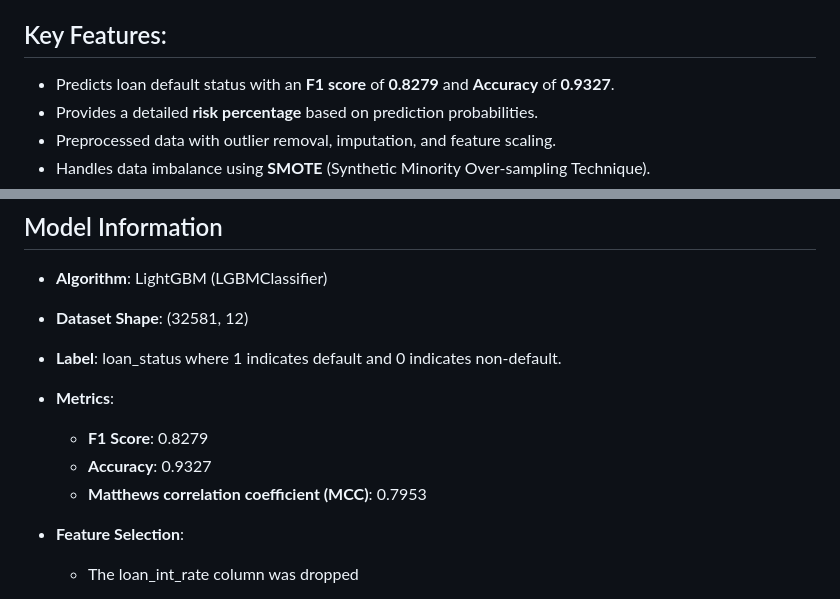
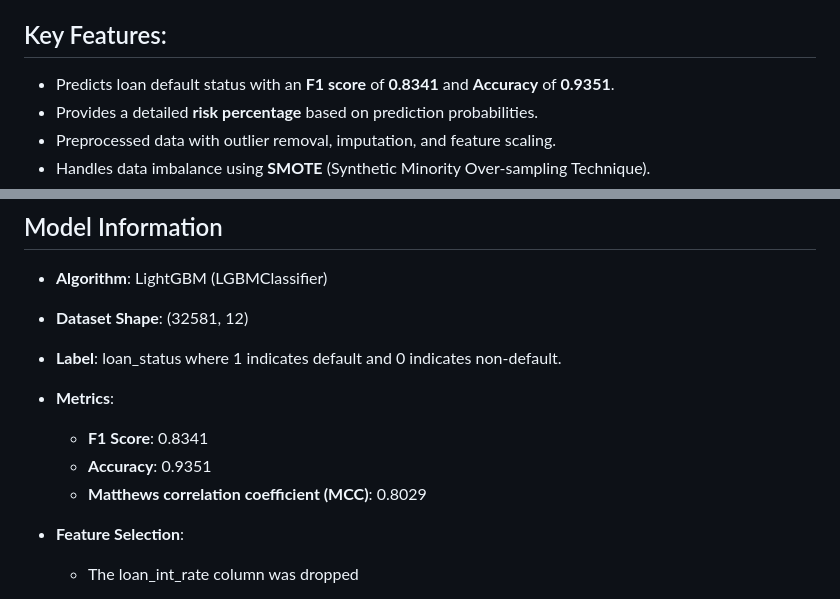
Before and after one commit to DEENA0503/default_risk_predictor, a Markdown page: README.md, 2 parts joined by grey strips. GitHub-like rendering.

```diff
--- a/README.md
+++ b/README.md
@@ -9,7 +9,7 @@ The Default Risk Predictor is a Flask-based application that predicts whether a
 The dataset is large and has outliers. LightGBM is particularly **efficient with large datasets** because it uses gradient boosting to build a series of decision trees with **leaf-wise tree growth strategy** making it **faster** and more **memory-efficient** on large datasets. Outliers often get less importance in decision trees which makes LightGBM classifier **less sensitive to ouliers**.
 
 ## Key Features:
-* Predicts loan default status with an **F1 score** of **0.8279** and **Accuracy** of **0.9327**.
+* Predicts loan default status with an **F1 score** of **0.8341** and **Accuracy** of **0.9351**.
 * Provides a detailed **risk percentage** based on prediction probabilities.
 * Preprocessed data with outlier removal, imputation, and feature scaling.
 * Handles data imbalance using **SMOTE** (Synthetic Minority Over-sampling Technique).
@@ -50,9 +50,9 @@ The dataset is large and has outliers. LightGBM is particularly **efficient with
 * **Label**: loan_status where 1 indicates default and 0 indicates non-default.
 
 * **Metrics**:
-  * **F1 Score**: 0.8279
-  * **Accuracy**: 0.9327
-  * **Matthews correlation coefficient (MCC)**: 0.7953
+  * **F1 Score**: 0.8341
+  * **Accuracy**: 0.9351
+  * **Matthews correlation coefficient (MCC)**: 0.8029
 
 * **Feature Selection**:
   * The loan_int_rate column was dropped
```
